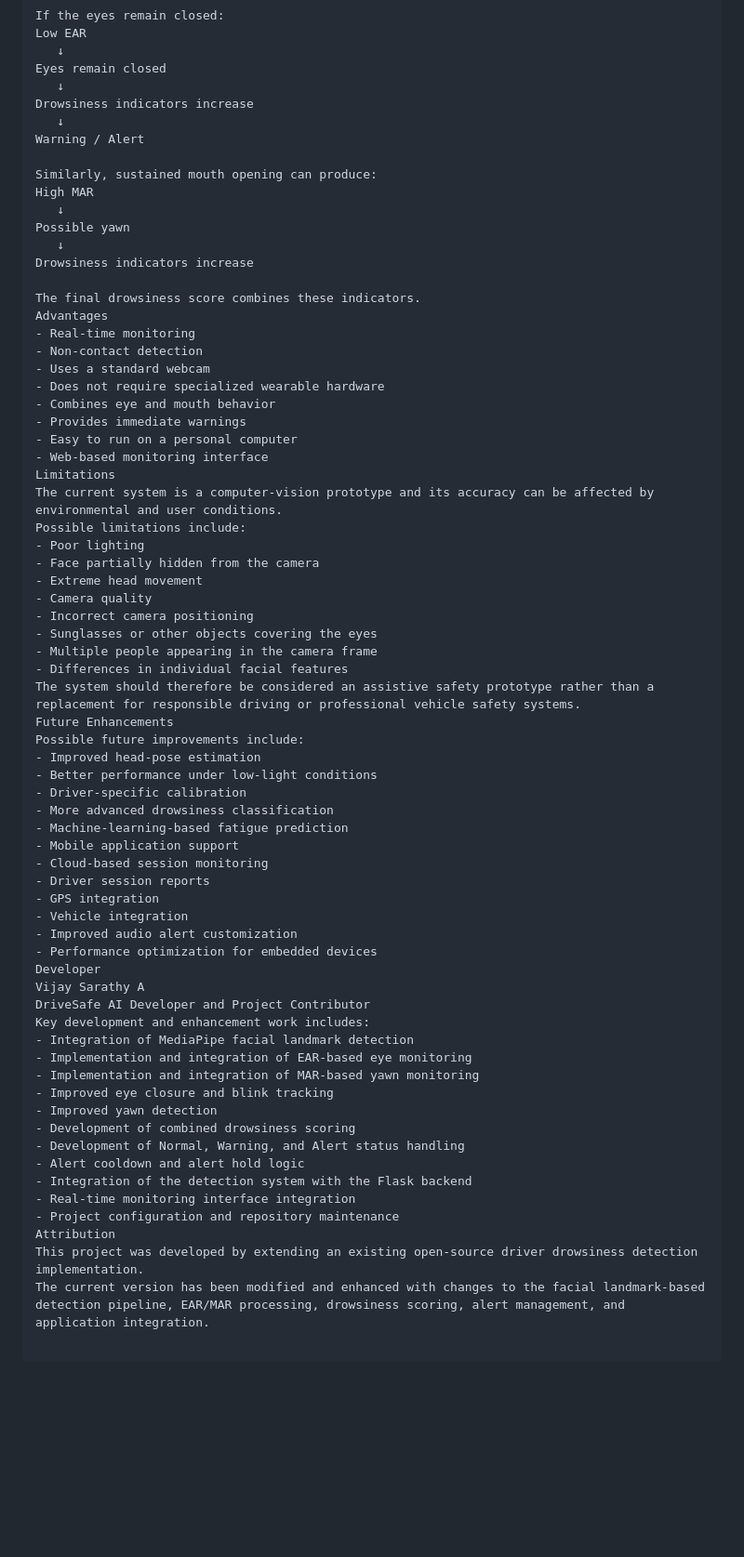
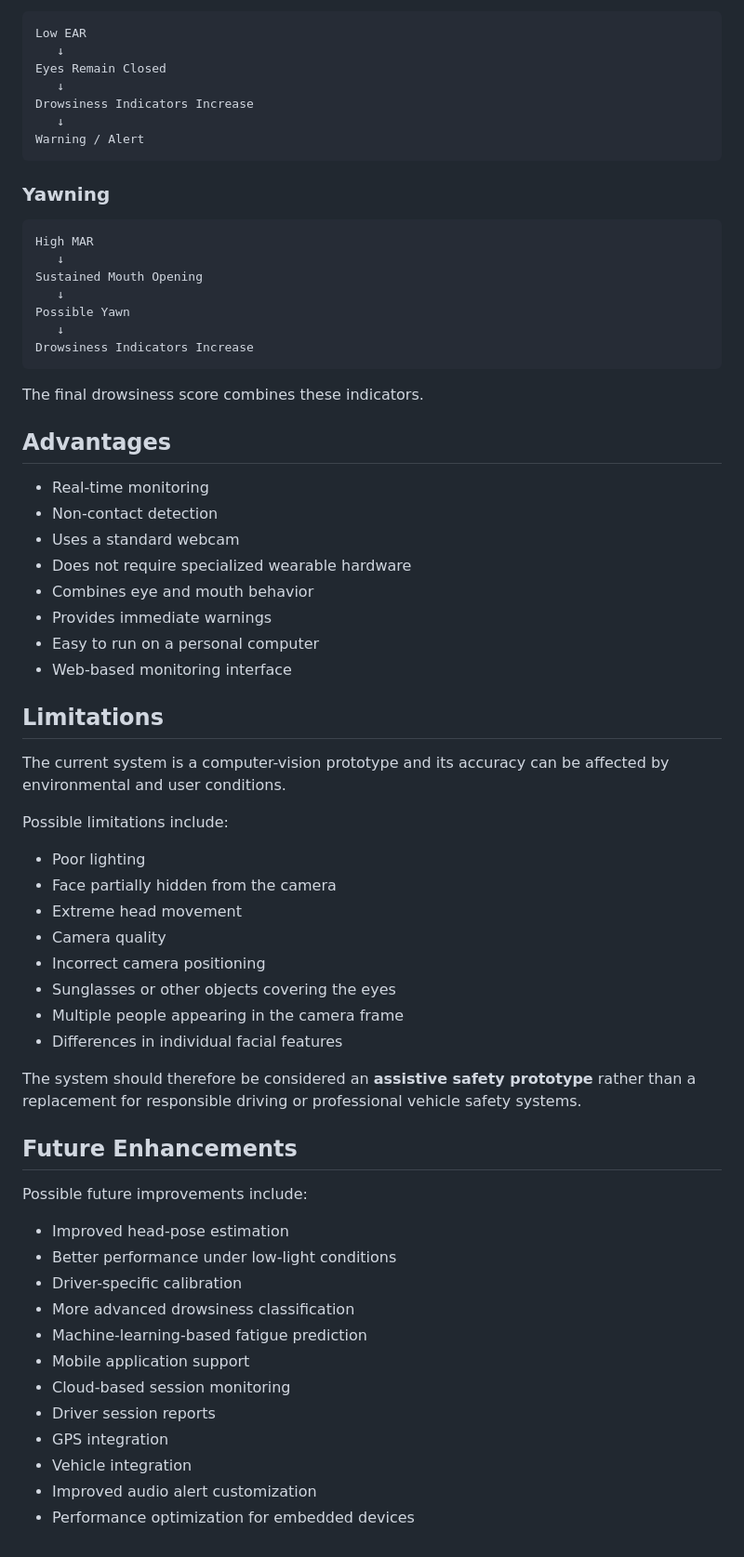
Before and after one commit to vijaysarathy-765/DriveSafe-AI, a Markdown page: README.md, the part around one of its changes. Shown at 93% size. GitHub-like rendering; blank space fills up the shorter version.

````diff
--- a/README.md
+++ b/README.md
@@ -281,20 +352,28 @@ If the eyes remain closed:
 Low EAR
    ↓
-Eyes remain closed
+Eyes Remain Closed
    ↓
-Drowsiness indicators increase
+Drowsiness Indicators Increase
    ↓
 Warning / Alert
+```
 
-Similarly, sustained mouth opening can produce:
+### Yawning
+
+```text
 High MAR
    ↓
-Possible yawn
+Sustained Mouth Opening
    ↓
-Drowsiness indicators increase
+Possible Yawn
+   ↓
+Drowsiness Indicators Increase
+```
 
 The final drowsiness score combines these indicators.
-Advantages
+
+## Advantages
+
 - Real-time monitoring
 - Non-contact detection
 - Uses a standard webcam
@@ -303,9 +382,13 @@ Advantages
 - Provides immediate warnings
 - Easy to run on a personal computer
 - Web-based monitoring interface
-Limitations
+
+## Limitations
+
 The current system is a computer-vision prototype and its accuracy can be affected by environmental and user conditions.
+
 Possible limitations include:
+
 - Poor lighting
 - Face partially hidden from the camera
 - Extreme head movement
@@ -314,9 +397,13 @@ Possible limitations include:
 - Sunglasses or other objects covering the eyes
 - Multiple people appearing in the camera frame
 - Differences in individual facial features
-The system should therefore be considered an assistive safety prototype rather than a replacement for responsible driving or professional vehicle safety systems.
-Future Enhancements
+
+The system should therefore be considered an **assistive safety prototype** rather than a replacement for responsible driving or professional vehicle safety systems.
+
+## Future Enhancements
+
 Possible future improvements include:
+
 - Improved head-pose estimation
 - Better performance under low-light conditions
 - Driver-specific calibration
@@ -329,21 +416,3 @@ Possible future improvements include:
 - Vehicle integration
 - Improved audio alert customization
 - Performance optimization for embedded devices
-Developer
-Vijay Sarathy A
-DriveSafe AI Developer and Project Contributor
-Key development and enhancement work includes:
-- Integration of MediaPipe facial landmark detection
-- Implementation and integration of EAR-based eye monitoring
-- Implementation and integration of MAR-based yawn monitoring
-- Improved eye closure and blink tracking
-- Improved yawn detection
-- Development of combined drowsiness scoring
-- Development of Normal, Warning, and Alert status handling
-- Alert cooldown and alert hold logic
-- Integration of the detection system with the Flask backend
-- Real-time monitoring interface integration
-- Project configuration and repository maintenance
-Attribution
-This project was developed by extending an existing open-source driver drowsiness detection implementation.
-The current version has been modified and enhanced with changes to the facial landmark-based detection pipeline, EAR/MAR processing, drowsiness scoring, alert management, and application integration.
````
Also changed, not shown: other parts of README.md (+153 -82 lines).
